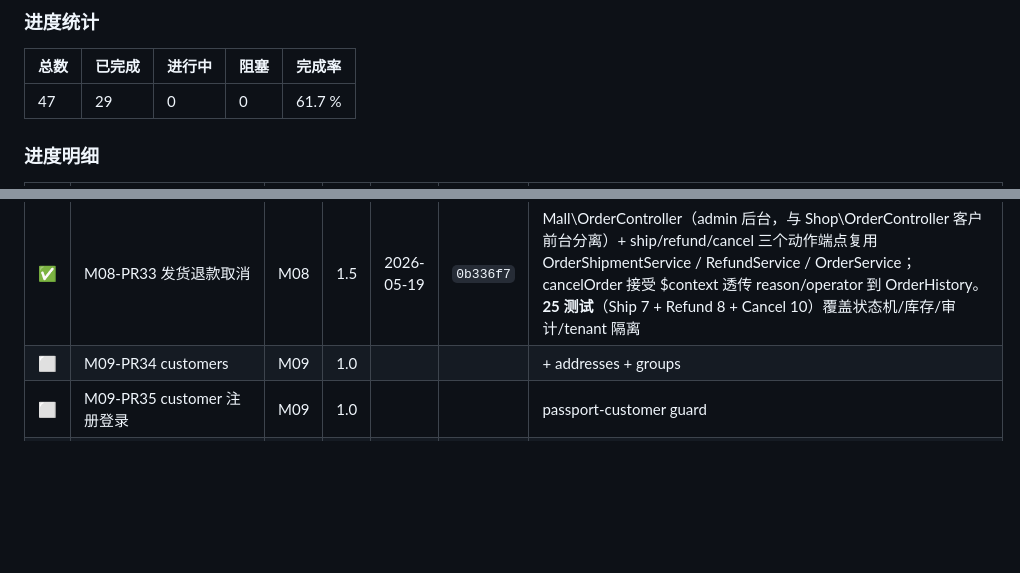
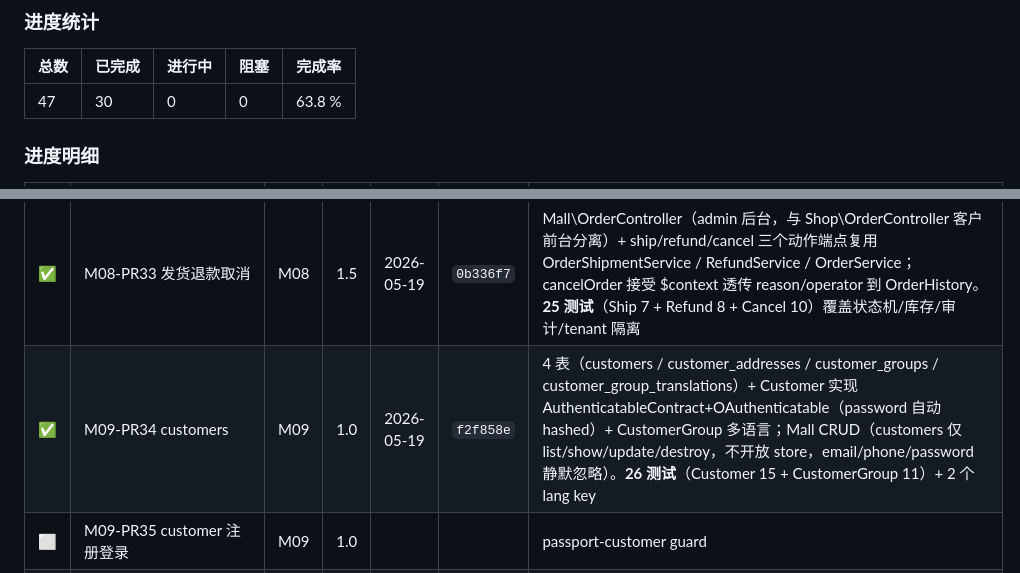
Before and after one commit to xiong-pc/dsweixin, a Markdown page: docs/tech-debt.md, 2 parts joined by grey strips. Rendered like a GitHub page; blank space fills up the shorter version.

Commit message:
chore(mall): update P0 board for M09-PR34 (M09 33%)

```diff
--- a/docs/tech-debt.md
+++ b/docs/tech-debt.md
@@ -602,7 +602,7 @@ composer require dedoc/scramble
 
 | 总数 | 已完成 | 进行中 | 阻塞 | 完成率 |
 |---|---|---|---|---|
-| 47 | 29 | 0 | 0 | 61.7 % |
+| 47 | 30 | 0 | 0 | 63.8 % |
 
 ### 进度明细
 
@@ -641,7 +641,7 @@ composer require dedoc/scramble
 | ✅ | M08-PR31 订单状态机 | M08 | 1.0 | 2026-05-19 | `c7b0caa` | order_histories 表 + OrderStateMachine（canTransition / assertCanTransition / nextStates）+ OrderObserver 自动写 history（静态 spl_object_id context 表透传 reason/operator）+ OrderService::transitionStatus 接受 \$context。**21 测试**（OrderStateMachineTest 12 unit + OrderHistoryAutoLogTest 9 feature） |
 | ⬜ | M08-PR32 后台订单 UI | M08 | 1.5 | | | |
 | ✅ | M08-PR33 发货退款取消 | M08 | 1.5 | 2026-05-19 | `0b336f7` | Mall\\OrderController（admin 后台，与 Shop\\OrderController 客户前台分离）+ ship/refund/cancel 三个动作端点复用 OrderShipmentService / RefundService / OrderService；cancelOrder 接受 \$context 透传 reason/operator 到 OrderHistory。**25 测试**（Ship 7 + Refund 8 + Cancel 10）覆盖状态机/库存/审计/tenant 隔离 |
-| ⬜ | M09-PR34 customers | M09 | 1.0 | | | + addresses + groups |
+| ✅ | M09-PR34 customers | M09 | 1.0 | 2026-05-19 | `f2f858e` | 4 表（customers / customer_addresses / customer_groups / customer_group_translations）+ Customer 实现 AuthenticatableContract+OAuthenticatable（password 自动 hashed）+ CustomerGroup 多语言；Mall CRUD（customers 仅 list/show/update/destroy，不开放 store，email/phone/password 静默忽略）。**26 测试**（Customer 15 + CustomerGroup 11）+ 2 个 lang key |
 | ⬜ | M09-PR35 customer 注册登录 | M09 | 1.0 | | | passport-customer guard |
 | ⬜ | M09-PR36 customer 我的中心 API | M09 | 1.0 | | | |
 | ⬜ | M10-PR37 mall 菜单权限 | M10 | 1.0 | | | + Seeder |
```
